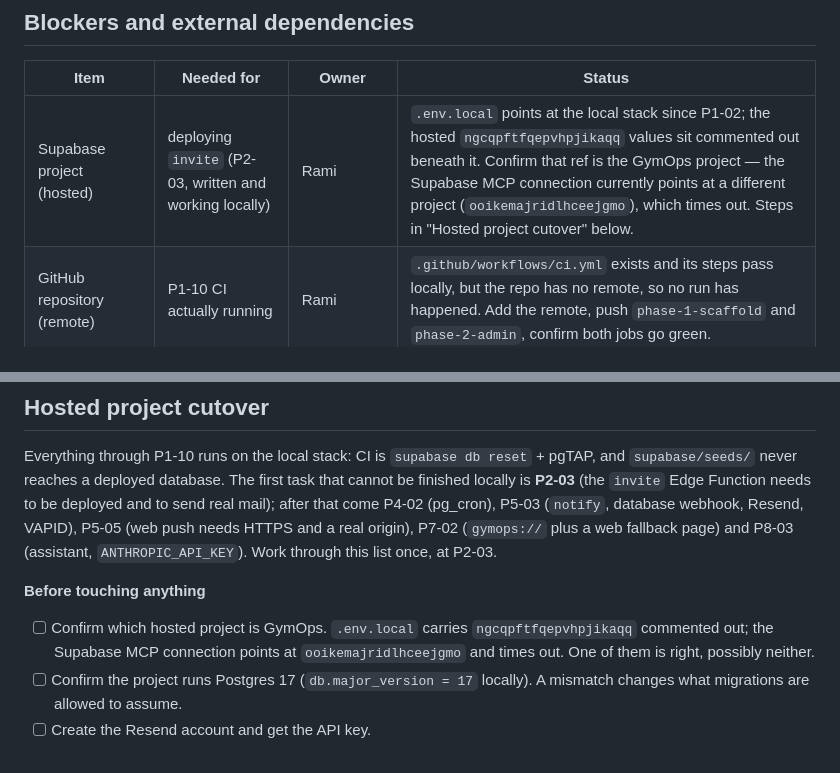
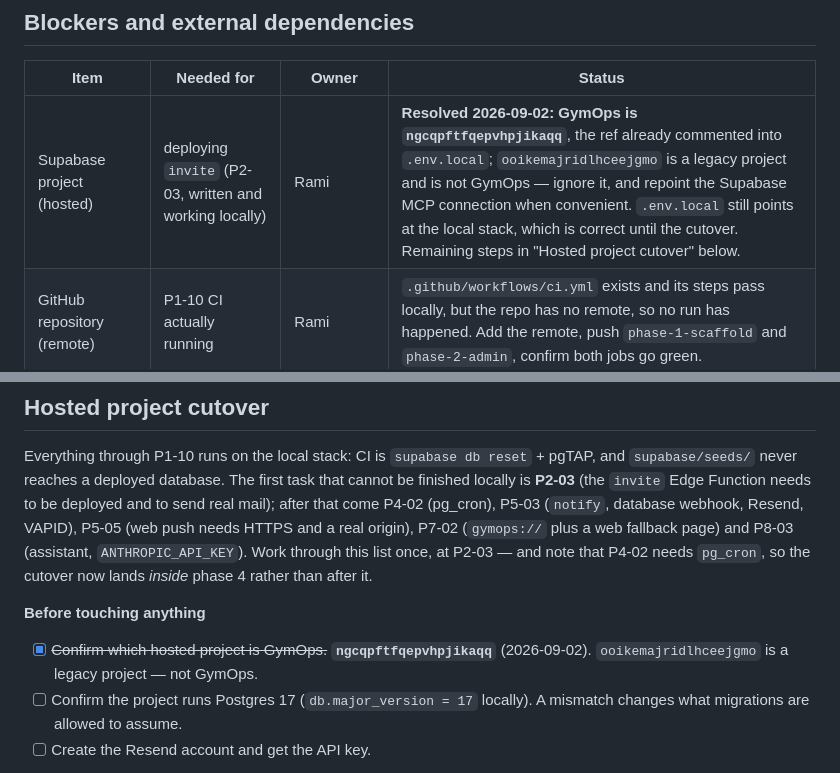
Before and after one commit to spaceface7264/gymops, a Markdown page: PROJECT_STATE.md, 2 parts joined by grey strips. GitHub-like rendering.

Commit message:
docs: GymOps is the ngcqpftfqepvhpjikaqq Supabase project
The other ref the notes carried, ooikemajridlhceejgmo, is a legacy project
and not GymOps. Also records that P4-02's pg_cron pulls the hosted cutover
into phase 4.

Co-Authored-By: Claude Opus 5 (1M context) <noreply@anthropic.com>
Claude-Session: https://claude.ai/code/session_017Ea1VhKH4BnbZhQb5kz3Mv

```diff
--- a/PROJECT_STATE.md
+++ b/PROJECT_STATE.md
@@ -74,7 +74,7 @@ Status values: ⬜ not started · 🔄 in progress · ✅ done · ⏸ blocked
 
 | Item                                                        | Needed for                           | Owner                      | Status               |
 | ----------------------------------------------------------- | ------------------------------------ | -------------------------- | -------------------- |
-| Supabase project (hosted) | deploying `invite` (P2-03, written and working locally) | Rami | `.env.local` points at the local stack since P1-02; the hosted `ngcqpftfqepvhpjikaqq` values sit commented out beneath it. Confirm that ref is the GymOps project — the Supabase MCP connection currently points at a different project (`ooikemajridlhceejgmo`), which times out. Steps in "Hosted project cutover" below. |
+| Supabase project (hosted) | deploying `invite` (P2-03, written and working locally) | Rami | **Resolved 2026-09-02: GymOps is `ngcqpftfqepvhpjikaqq`**, the ref already commented into `.env.local`; `ooikemajridlhceejgmo` is a legacy project and is not GymOps — ignore it, and repoint the Supabase MCP connection when convenient. `.env.local` still points at the local stack, which is correct until the cutover. Remaining steps in "Hosted project cutover" below. |
 | GitHub repository (remote) | P1-10 CI actually running | Rami | `.github/workflows/ci.yml` exists and its steps pass locally, but the repo has no remote, so no run has happened. Add the remote, push `phase-1-scaffold` and `phase-2-admin`, confirm both jobs go green. |
 | Resend account + API key | real invite mail (P2-03), P5-03 | Rami | not created. `[auth.rate_limit] email_sent = 2` per hour and hosted Supabase's built-in SMTP are both far below what inviting 200+ staff needs, so a provider must exist before invites go out for real. |
 | VAPID key pair                                              | P5-03                                | generated during P5-03     | —                    |
@@ -99,13 +99,13 @@ Everything through P1-10 runs on the local stack: CI is `supabase db reset` + pg
 locally is **P2-03** (the `invite` Edge Function needs to be deployed and to send real mail);
 after that come P4-02 (pg_cron), P5-03 (`notify`, database webhook, Resend, VAPID), P5-05
 (web push needs HTTPS and a real origin), P7-02 (`gymops://` plus a web fallback page) and
-P8-03 (assistant, `ANTHROPIC_API_KEY`). Work through this list once, at P2-03.
+P8-03 (assistant, `ANTHROPIC_API_KEY`). Work through this list once, at P2-03 — and note
+that P4-02 needs `pg_cron`, so the cutover now lands *inside* phase 4 rather than after it.
 
 **Before touching anything**
 
-- [ ] Confirm which hosted project is GymOps. `.env.local` carries `ngcqpftfqepvhpjikaqq`
-      commented out; the Supabase MCP connection points at `ooikemajridlhceejgmo` and times
-      out. One of them is right, possibly neither.
+- [x] ~~Confirm which hosted project is GymOps.~~ **`ngcqpftfqepvhpjikaqq`** (2026-09-02).
+      `ooikemajridlhceejgmo` is a legacy project — not GymOps.
 - [ ] Confirm the project runs Postgres 17 (`db.major_version = 17` locally). A mismatch
       changes what migrations are allowed to assume.
 - [ ] Create the Resend account and get the API key.
```
